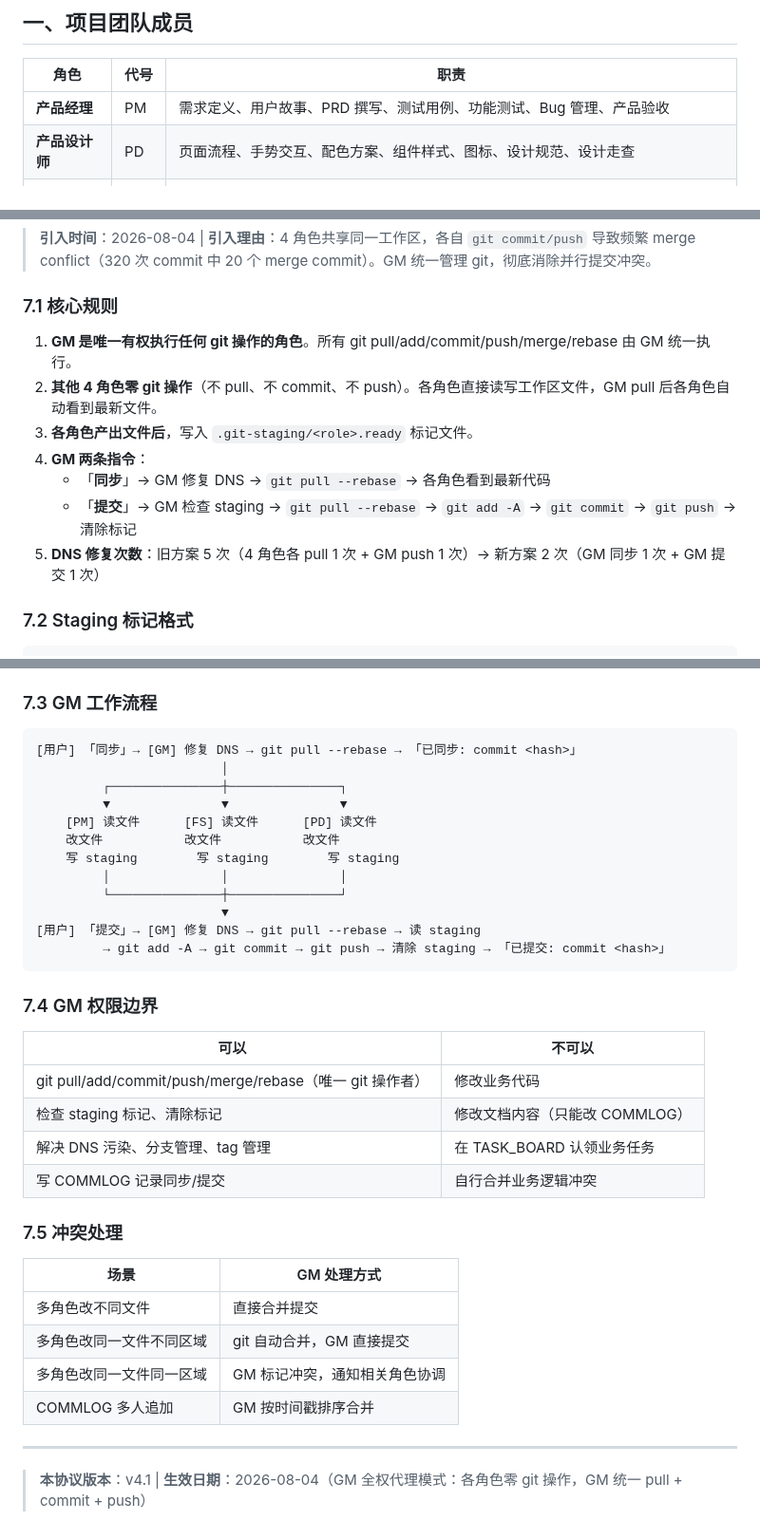
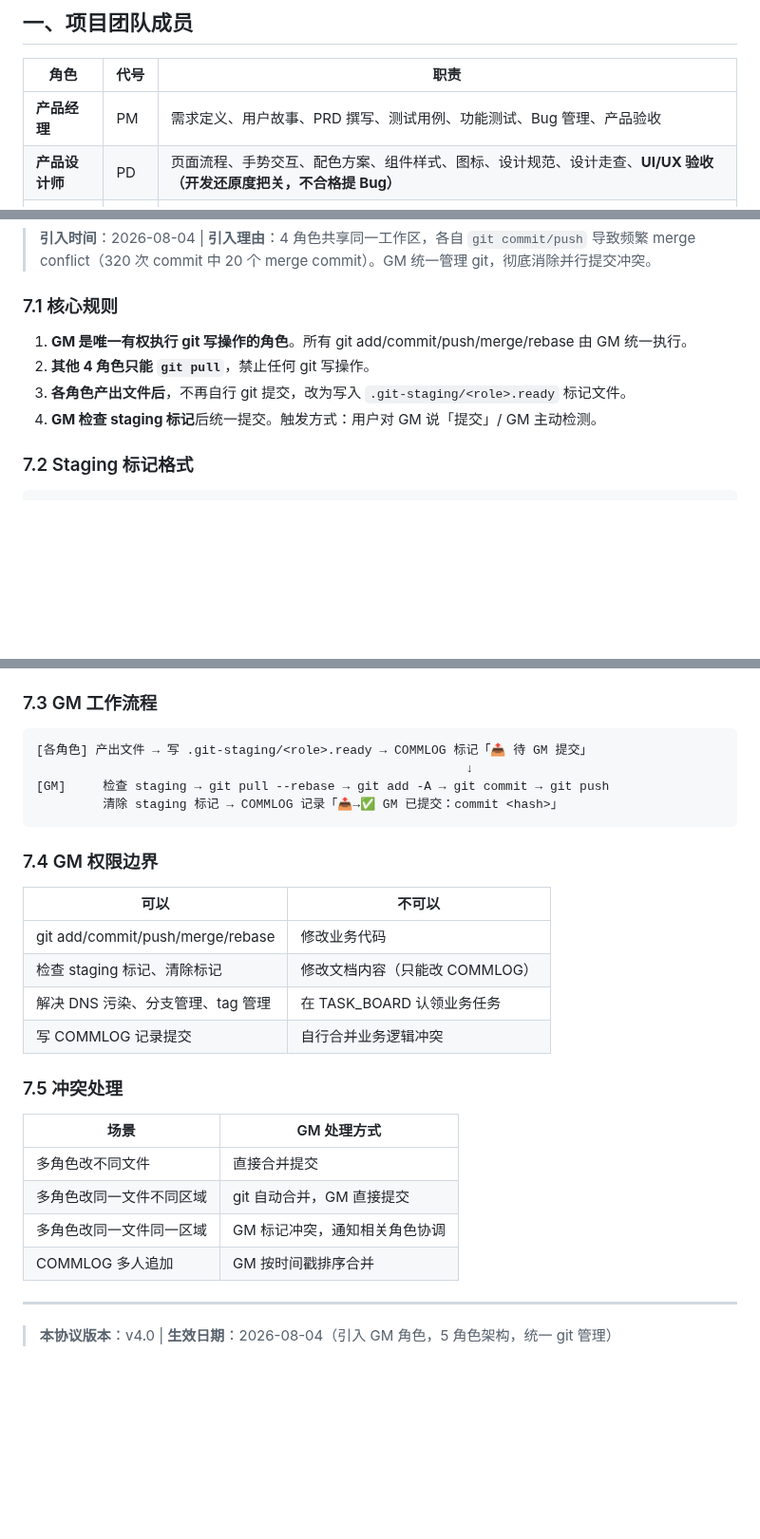
Before and after one commit to tengfeizhao1219/One-News, a Markdown page: COLLABORATION.md, 3 parts joined by grey strips. Shown at 95% size. Rendered like a GitHub page; blank space fills up the shorter version.

````diff
--- a/COLLABORATION.md
+++ b/COLLABORATION.md
@@ -10,7 +10,7 @@
 | 角色 | 代号 | 职责 |
 |------|------|------|
 | **产品经理** | PM | 需求定义、用户故事、PRD 撰写、测试用例、功能测试、Bug 管理、产品验收 |
-| **产品设计师** | PD | 页面流程、手势交互、配色方案、组件样式、图标、设计规范、设计走查 |
+| **产品设计师** | PD | 页面流程、手势交互、配色方案、组件样式、图标、设计规范、设计走查、**UI/UX 验收（开发还原度把关，不合格提 Bug）** |
 | **全栈开发** | FS | 技术方案、架构设计、前后端开发、代码审查 |
 | **项目经理** | PJM | 统一看板管理、既定任务跟踪表维护、任务分派、流程推进、风险预警、进度汇报、关口检查、上线决策 |
 | **Git 管理专家** | GM | 统一 git 操作（add/commit/push/merge/rebase）、分支管理、tag 管理、DNS 修复、staging 标记检查 |
@@ -404,13 +466,10 @@ curl -s -o /dev/null -w "%{http_code}\n" https://github.com   # 应返回 200
 
 ### 7.1 核心规则
 
-1. **GM 是唯一有权执行任何 git 操作的角色**。所有 git pull/add/commit/push/merge/rebase 由 GM 统一执行。
-2. **其他 4 角色零 git 操作**（不 pull、不 commit、不 push）。各角色直接读写工作区文件，GM pull 后各角色自动看到最新文件。
-3. **各角色产出文件后**，写入 `.git-staging/<role>.ready` 标记文件。
-4. **GM 两条指令**：
-   - 「**同步**」→ GM 修复 DNS → `git pull --rebase` → 各角色看到最新代码
-   - 「**提交**」→ GM 检查 staging → `git pull --rebase` → `git add -A` → `git commit` → `git push` → 清除标记
-5. **DNS 修复次数**：旧方案 5 次（4 角色各 pull 1 次 + GM push 1 次）→ 新方案 2 次（GM 同步 1 次 + GM 提交 1 次）
+1. **GM 是唯一有权执行 git 写操作的角色**。所有 git add/commit/push/merge/rebase 由 GM 统一执行。
+2. **其他 4 角色只能 `git pull`**，禁止任何 git 写操作。
+3. **各角色产出文件后**，不再自行 git 提交，改为写入 `.git-staging/<role>.ready` 标记文件。
+4. **GM 检查 staging 标记**后统一提交。触发方式：用户对 GM 说「提交」/ GM 主动检测。
 
 ### 7.2 Staging 标记格式
 
@@ -433,28 +492,20 @@ curl -s -o /dev/null -w "%{http_code}\n" https://github.com   # 应返回 200
 ### 7.3 GM 工作流程
 
 ```
-[用户] 「同步」→ [GM] 修复 DNS → git pull --rebase → 「已同步: commit <hash>」
-                         │
-         ┌───────────────┼───────────────┐
-         ▼               ▼               ▼
-    [PM] 读文件      [FS] 读文件      [PD] 读文件
-    改文件           改文件           改文件
-    写 staging        写 staging        写 staging
-         │               │               │
-         └───────────────┼───────────────┘
-                         ▼
-[用户] 「提交」→ [GM] 修复 DNS → git pull --rebase → 读 staging
-         → git add -A → git commit → git push → 清除 staging → 「已提交: commit <hash>」
+[各角色] 产出文件 → 写 .git-staging/<role>.ready → COMMLOG 标记「📤 待 GM 提交」
+                                                          ↓
+[GM]     检查 staging → git pull --rebase → git add -A → git commit → git push
+         清除 staging 标记 → COMMLOG 记录「📤→✅ GM 已提交：commit <hash>」
 ```
 
 ### 7.4 GM 权限边界
 
 | 可以 | 不可以 |
 |------|--------|
-| git pull/add/commit/push/merge/rebase（唯一 git 操作者） | 修改业务代码 |
+| git add/commit/push/merge/rebase | 修改业务代码 |
 | 检查 staging 标记、清除标记 | 修改文档内容（只能改 COMMLOG） |
 | 解决 DNS 污染、分支管理、tag 管理 | 在 TASK_BOARD 认领业务任务 |
-| 写 COMMLOG 记录同步/提交 | 自行合并业务逻辑冲突 |
+| 写 COMMLOG 记录提交 | 自行合并业务逻辑冲突 |
 
 ### 7.5 冲突处理
 
@@ -467,4 +518,4 @@ curl -s -o /dev/null -w "%{http_code}\n" https://github.com   # 应返回 200
 
 ---
 
-> **本协议版本**：v4.1 | **生效日期**：2026-08-04（GM 全权代理模式：各角色零 git 操作，GM 统一 pull + commit + push）
+> **本协议版本**：v4.0 | **生效日期**：2026-08-04（引入 GM 角色，5 角色架构，统一 git 管理）
````
Also changed, not shown: other parts of COLLABORATION.md (+62 -0 lines).
